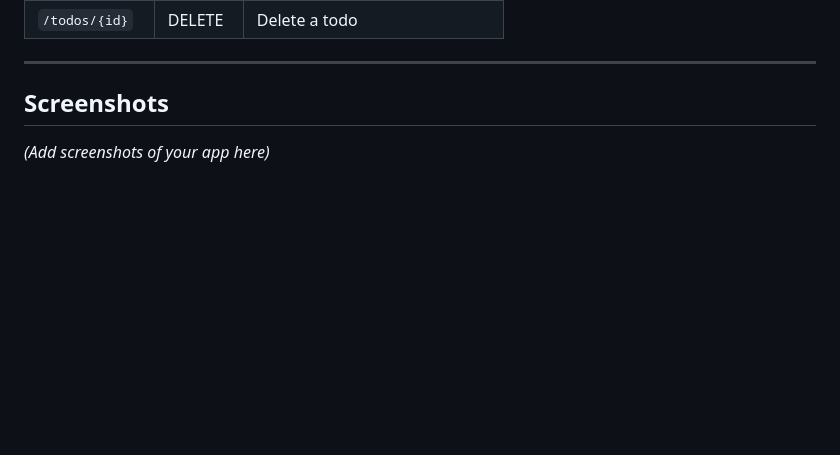
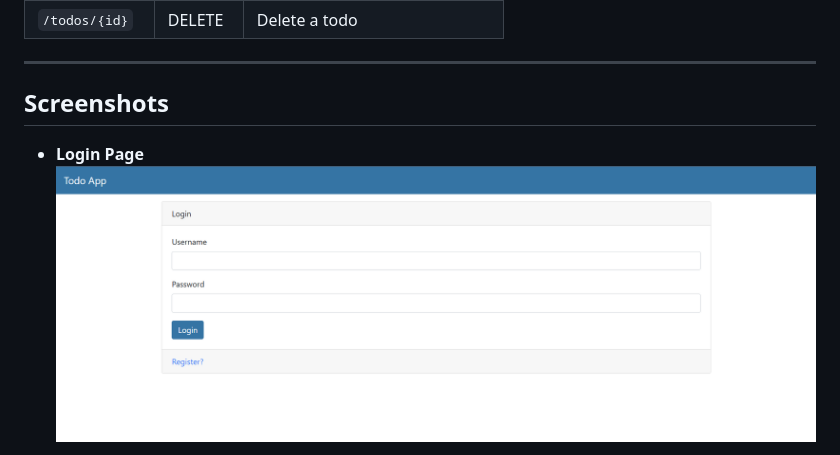
Before and after one commit to DwitiThaker/FullStackApp, a Markdown page: README.md, the part around one of its changes. GitHub-like rendering; blank space fills up the shorter version.

```diff
--- a/README.md
+++ b/README.md
@@ -116,5 +116,6 @@ uvicorn main:app --reload
 
 ## Screenshots
 
-*(Add screenshots of your app here)*
+* **Login Page**
+  ![Login Page](Images/img1.png)
 
```
Also changed, not shown: other parts of README.md (+8 -4 lines).
